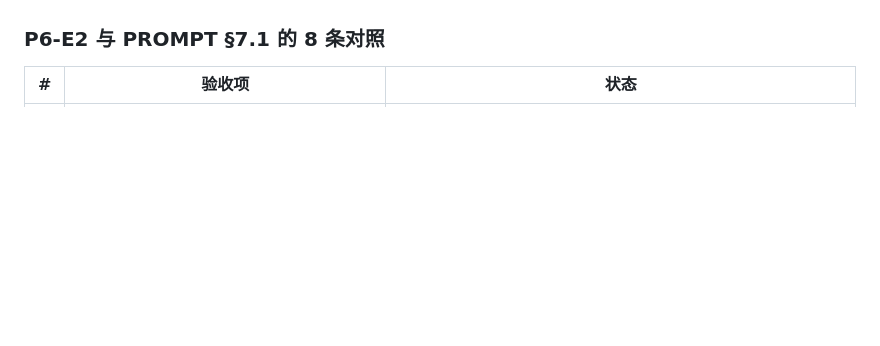
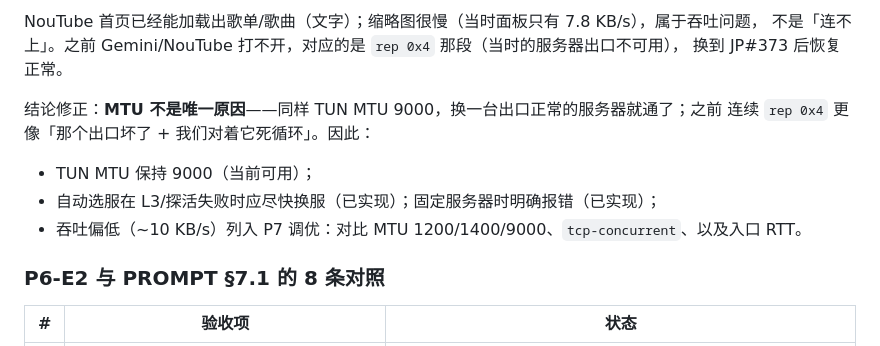
Before and after one commit to Leggerezza/android-proton, a Markdown page: docs/TEST-EVIDENCE.md, the part around one of its changes. Rendered like a GitHub page; blank space fills up the shorter version.

```diff
--- a/docs/TEST-EVIDENCE.md
+++ b/docs/TEST-EVIDENCE.md
@@ -1640,3 +1657,13 @@ Last error: pinned server "JP#173" did not pass L3 verification:
+NouTube 首页已经能加载出歌单/歌曲（文字）；缩略图很慢（当时面板只有 7.8 KB/s），属于吞吐问题，
+不是「连不上」。之前 Gemini/NouTube 打不开，对应的是 `rep 0x4` 那段（当时的服务器出口不可用），
+换到 JP#373 后恢复正常。
+
+结论修正：**MTU 不是唯一原因**——同样 TUN MTU 9000，换一台出口正常的服务器就通了；之前
+连续 `rep 0x4` 更像「那个出口坏了 + 我们对着它死循环」。因此：
+
+- TUN MTU 保持 9000（当前可用）；
+- 自动选服在 L3/探活失败时应尽快换服（已实现）；固定服务器时明确报错（已实现）；
+- 吞吐偏低（~10 KB/s）列入 P7 调优：对比 MTU 1200/1400/9000、`tcp-concurrent`、以及入口 RTT。
 ### P6-E2 与 PROMPT §7.1 的 8 条对照
 
 | # | 验收项 | 状态 |
```
Also changed, not shown: other parts of docs/TEST-EVIDENCE.md (+17 -0 lines), CHANGELOG.md (+4 -0 lines), docs/evidence/p6-noutube-2.png (added), docs/evidence/p6-requests-noutube.png (added).
